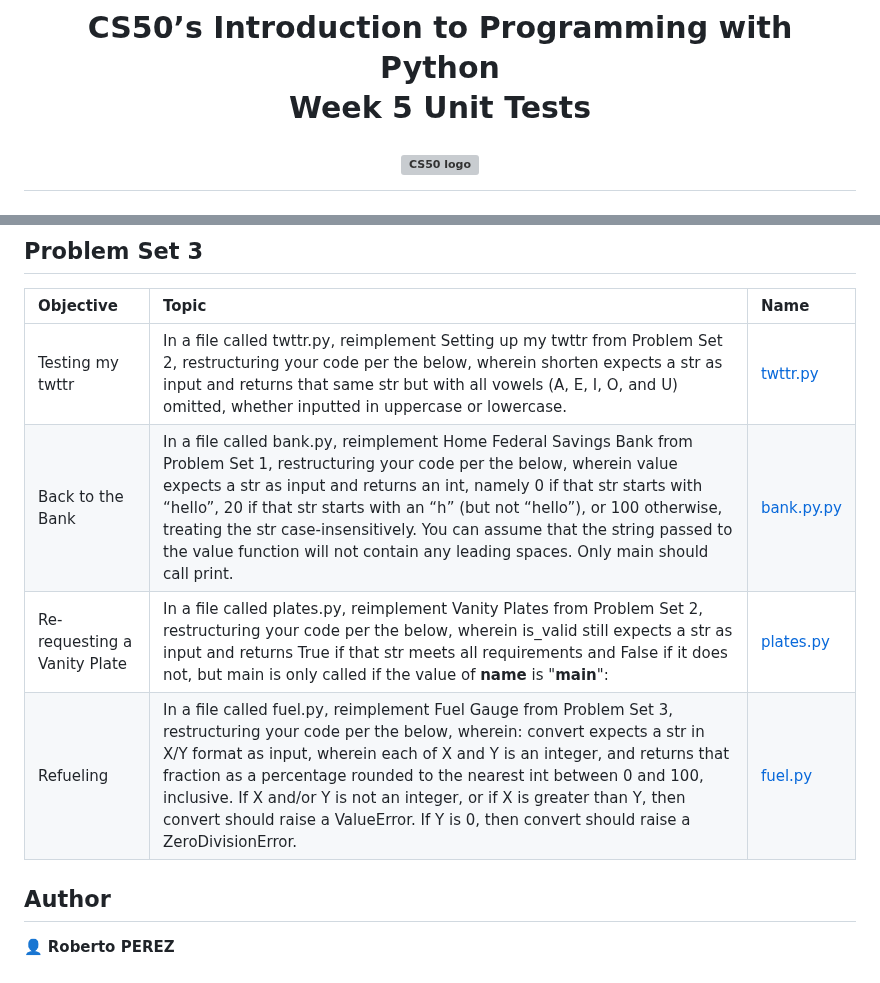
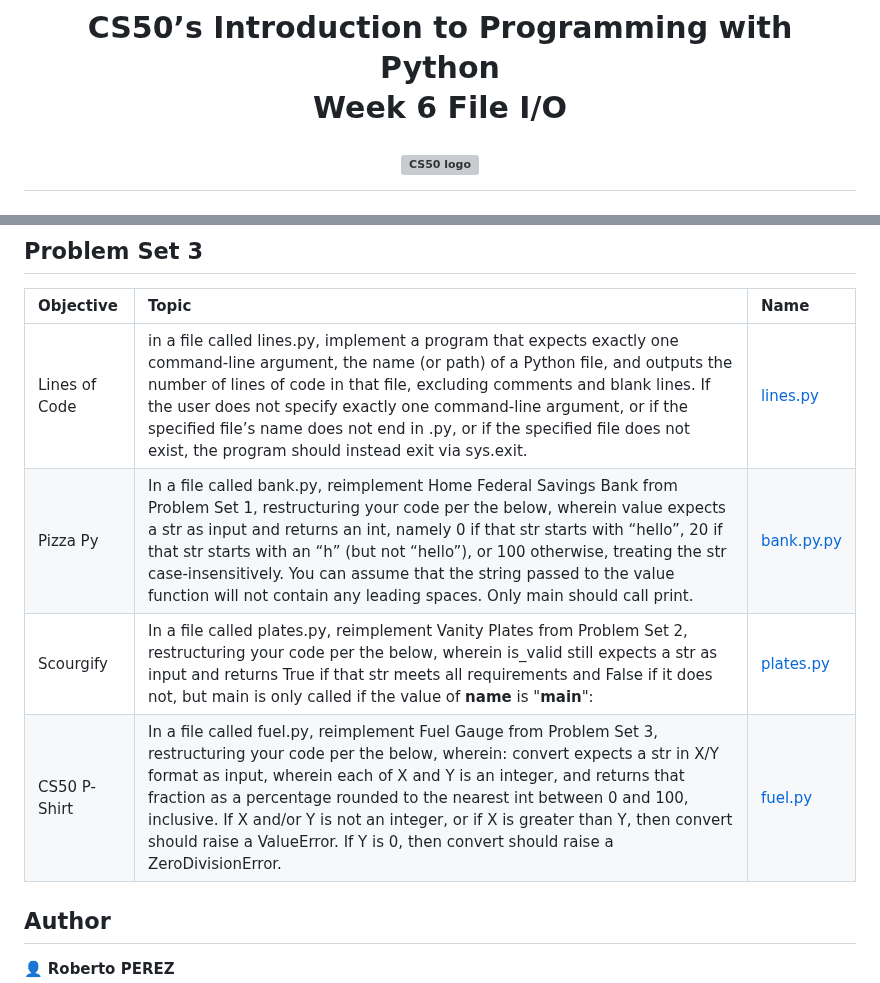
Before and after one commit to PeJiR/Harvard-s-Professional-Certificate-in-Computer-Science-for-Python-Programming, a Markdown page: CS50P | Introduction-to-Programming-with-Python/Problem Set 6 _File I O/readme.md, 2 parts joined by grey strips. Drawn GitHub-style; grey boxes are pictures that could not be loaded.

```diff
--- a/CS50P | Introduction-to-Programming-with-Python/Problem Set 6 _File I O/readme.md
+++ b/CS50P | Introduction-to-Programming-with-Python/Problem Set 6 _File I O/readme.md
@@ -2,7 +2,7 @@
 
 <h1 align="center">CS50’s Introduction to Programming with Python
 
-Week 5 Unit Tests
+Week 6  File I/O
 
  <a href="https://github.com/PeJiR/Harvard-s-Professional-Certificate-in-Computer-Science-for-Python-Programming.git">
   <img src="https://media.licdn.com/dms/image/C4E0BAQGYjmmBCvqLmg/company-logo_200_200/0/1631309789389?e=1720051200&amp;v=beta&amp;t=bZH--2YGsjzmL1rsyx6O15g9k-41VyNXKV4HKGEYTaw" loading="lazy" alt="CS50 logo" id="ember490" class="evi-image lazy-image ember-view org-top-card-primary-content__logo" width="96" height="96">
@@ -37,10 +37,10 @@ assert. AssertionError. pytest. Packages. __init__.py.
 
 | Objective | Topic            | Name                       |
 | :--- | :--------------- | :------------------------- |
-| Testing my twttr  |In a file called twttr.py, reimplement Setting up my twttr from Problem Set 2, restructuring your code per the below, wherein shorten expects a str as input and returns that same str but with all vowels (A, E, I, O, and U) omitted, whether inputted in uppercase or lowercase.|[twttr.py ](https://www.online-python.com/tCX2O3PkDd)|
-| Back to the Bank  |  In a file called bank.py, reimplement Home Federal Savings Bank from Problem Set 1, restructuring your code per the below, wherein value expects a str as input and returns an int, namely 0 if that str starts with “hello”, 20 if that str starts with an “h” (but not “hello”), or 100 otherwise, treating the str case-insensitively. You can assume that the string passed to the value function will not contain any leading spaces. Only main should call print. | [bank.py.py ](https://https://www.online-python.com/KYNJ2Xxmfz)             |
-| Re-requesting a Vanity Plate | In a file called plates.py, reimplement Vanity Plates from Problem Set 2, restructuring your code per the below, wherein is_valid still expects a str as input and returns True if that str meets all requirements and False if it does not, but main is only called if the value of __name__ is "__main__":| [plates.py](https://www.online-python.com/lJnhpzZ78b) |
-| Refueling | In a file called fuel.py, reimplement Fuel Gauge from Problem Set 3, restructuring your code per the below, wherein: convert expects a str in X/Y format as input, wherein each of X and Y is an integer, and returns that fraction as a percentage rounded to the nearest int between 0 and 100, inclusive. If X and/or Y is not an integer, or if X is greater than Y, then convert should raise a ValueError. If Y is 0, then convert should raise a ZeroDivisionError.  | [fuel.py ](https://www.online-python.com/79wcJ8Sj2G)          |
+| Lines of Code |in a file called lines.py, implement a program that expects exactly one command-line argument, the name (or path) of a Python file, and outputs the number of lines of code in that file, excluding comments and blank lines. If the user does not specify exactly one command-line argument, or if the specified file’s name does not end in .py, or if the specified file does not exist, the program should instead exit via sys.exit.|[lines.py ](https://www.online-python.com/PZY1z4VJDf)|
+| Pizza Py  |  In a file called bank.py, reimplement Home Federal Savings Bank from Problem Set 1, restructuring your code per the below, wherein value expects a str as input and returns an int, namely 0 if that str starts with “hello”, 20 if that str starts with an “h” (but not “hello”), or 100 otherwise, treating the str case-insensitively. You can assume that the string passed to the value function will not contain any leading spaces. Only main should call print. | [bank.py.py ](https://https://www.online-python.com/KYNJ2Xxmfz)             |
+| Scourgify| In a file called plates.py, reimplement Vanity Plates from Problem Set 2, restructuring your code per the below, wherein is_valid still expects a str as input and returns True if that str meets all requirements and False if it does not, but main is only called if the value of __name__ is "__main__":| [plates.py](https://www.online-python.com/lJnhpzZ78b) |
+| CS50 P-Shirt| In a file called fuel.py, reimplement Fuel Gauge from Problem Set 3, restructuring your code per the below, wherein: convert expects a str in X/Y format as input, wherein each of X and Y is an integer, and returns that fraction as a percentage rounded to the nearest int between 0 and 100, inclusive. If X and/or Y is not an integer, or if X is greater than Y, then convert should raise a ValueError. If Y is 0, then convert should raise a ZeroDivisionError.  | [fuel.py ](https://www.online-python.com/79wcJ8Sj2G)          |
 
 
 
```
